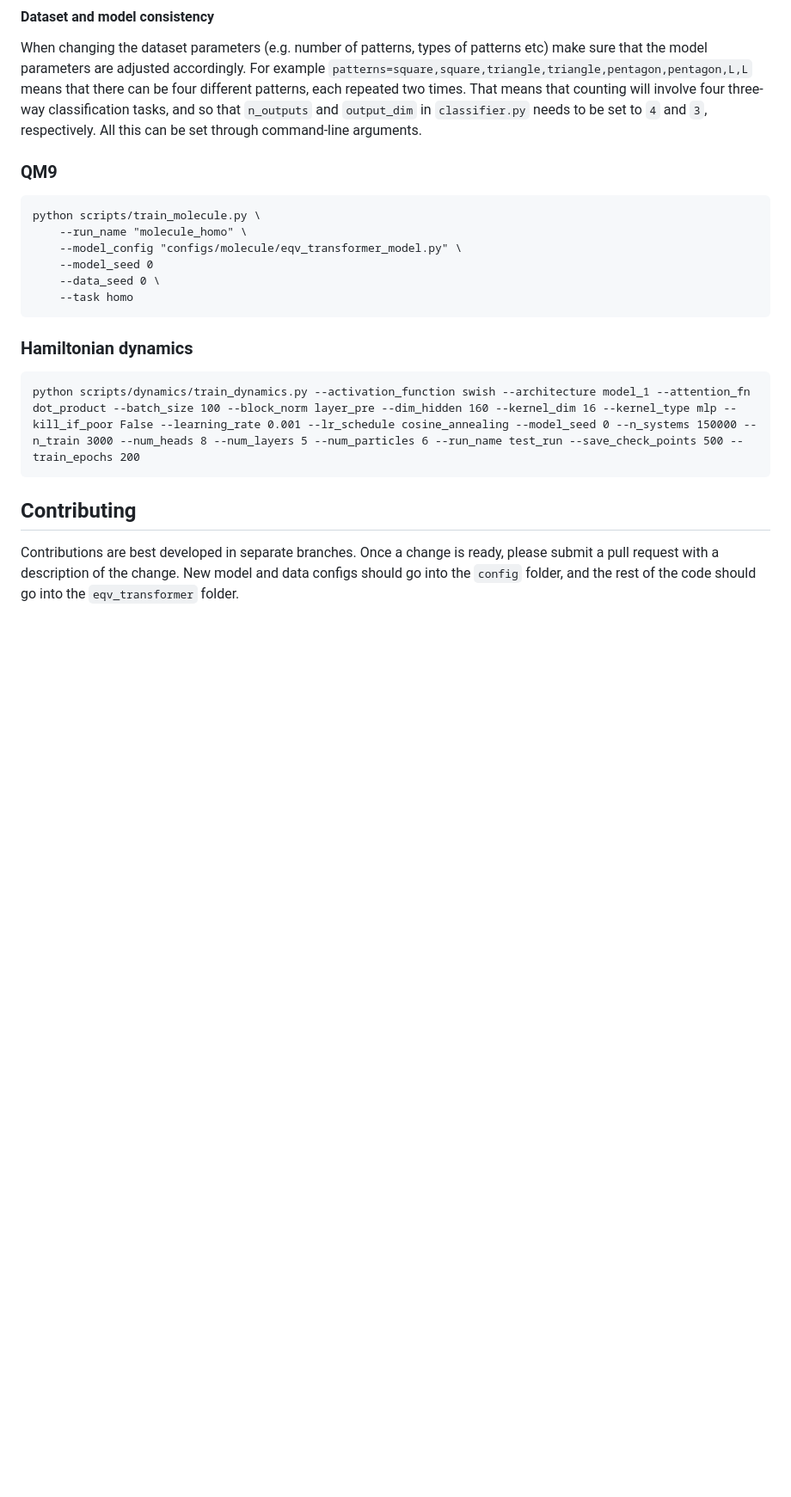
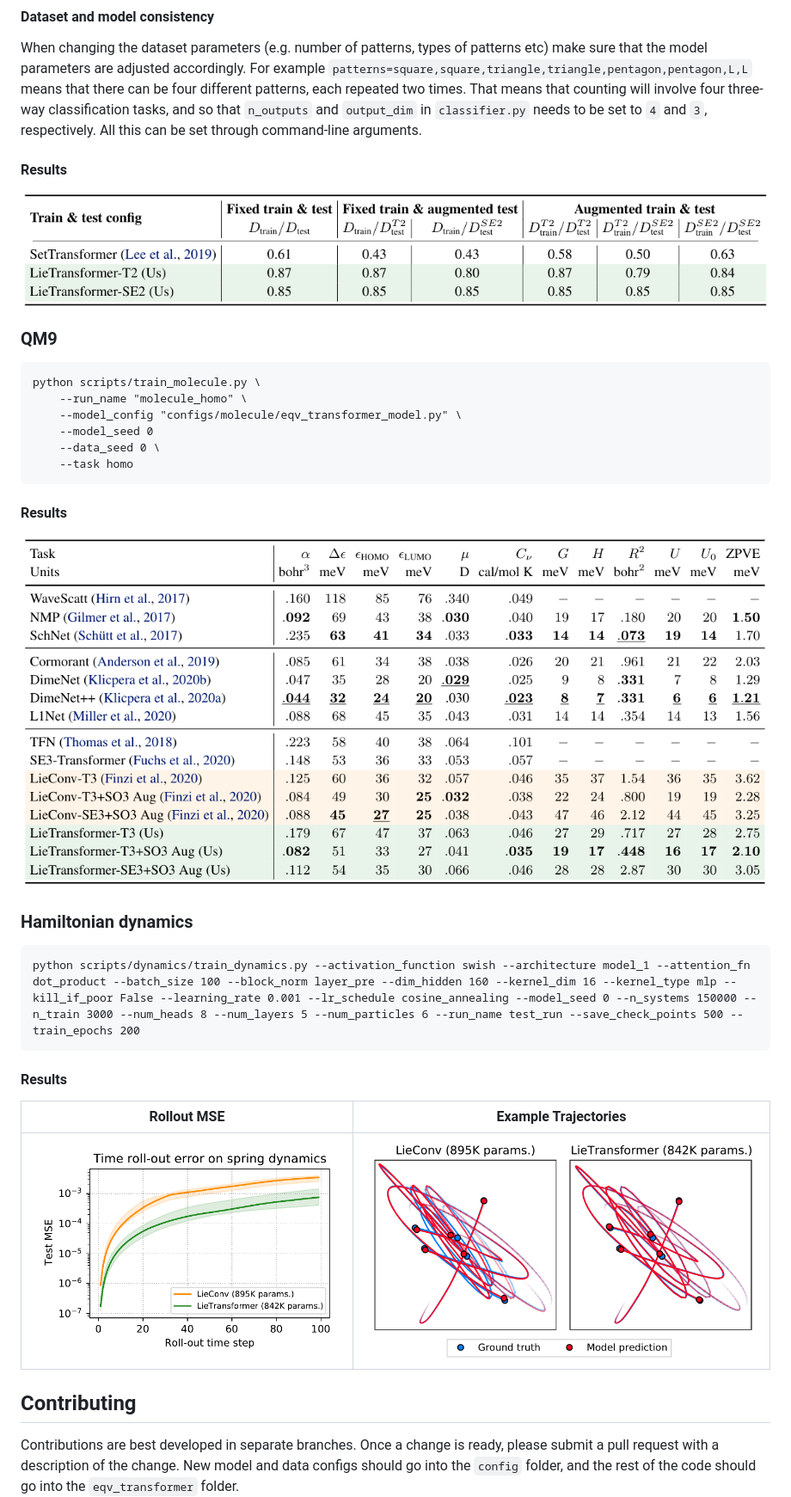
Before and after one commit to oxcsml/lie-transformer, a Markdown page: README.md, the part around one of its changes. Shown at 86% size. GitHub-like rendering; pictures changed too: .github/images/QM9_results.png (added), .github/images/constellations_results.png (added), .github/images/single_traj_n_train_400_steps_100_idx_3_chunk_len_100.png-1.png (added); blank space fills up the shorter version.

Commit message:
Update readme to reflect changes Adds results to the Readme Adds a blurb and model architecture to the Readme

````diff
--- a/README.md
+++ b/README.md
@@ -40,6 +62,9 @@ means that there can be four different patterns, each repeated two times. That m
 three-way classification tasks, and so that `n_outputs` and `output_dim` in `classifier.py` needs to be set to `4` and
 `3`, respectively. All this can be set through command-line arguments.
 
+#### Results
+
+![Constellations results](.github/images/constellations_results.png)
 
 ### QM9
 ```
@@ -51,10 +76,18 @@ python scripts/train_molecule.py \
     --task homo
 ```
 
+#### Results
+![QM9 results](.github/images/QM9_results.png)
+
 ### Hamiltonian dynamics
 ```
 python scripts/dynamics/train_dynamics.py --activation_function swish --architecture model_1 --attention_fn dot_product --batch_size 100 --block_norm layer_pre --dim_hidden 160 --kernel_dim 16 --kernel_type mlp --kill_if_poor False --learning_rate 0.001 --lr_schedule cosine_annealing --model_seed 0 --n_systems 150000 --n_train 3000 --num_heads 8 --num_layers 5 --num_particles 6 --run_name test_run --save_check_points 500 --train_epochs 200
 ```
+
+#### Results
+Rollout MSE | Example Trajectories
+:-------------------------:|:-------------------------:
+![dynamics rollout](.github/images/time_rollout_1e4.png-1.png) | ![trajectories](.github/images/single_traj_n_train_400_steps_100_idx_3_chunk_len_100.png-1.png)
 
 ## Contributing
 
````
Also changed, not shown: other parts of README.md (+27 -5 lines), .github/images/model_diagram.png (added).
